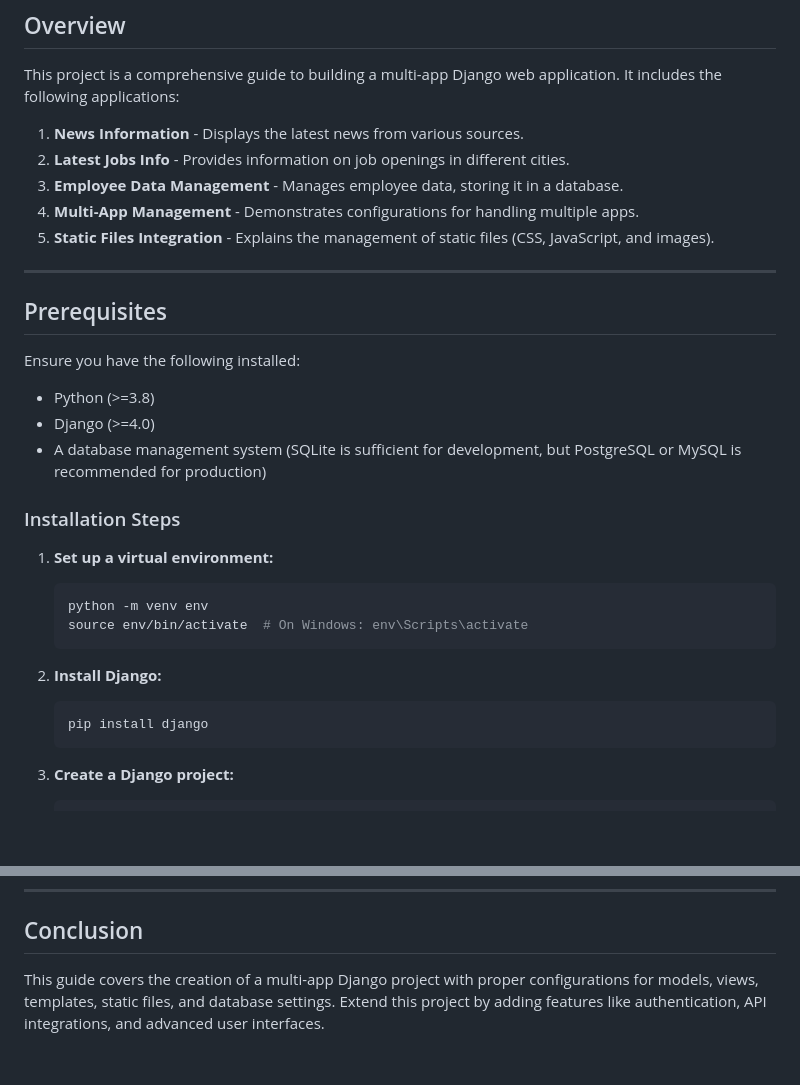
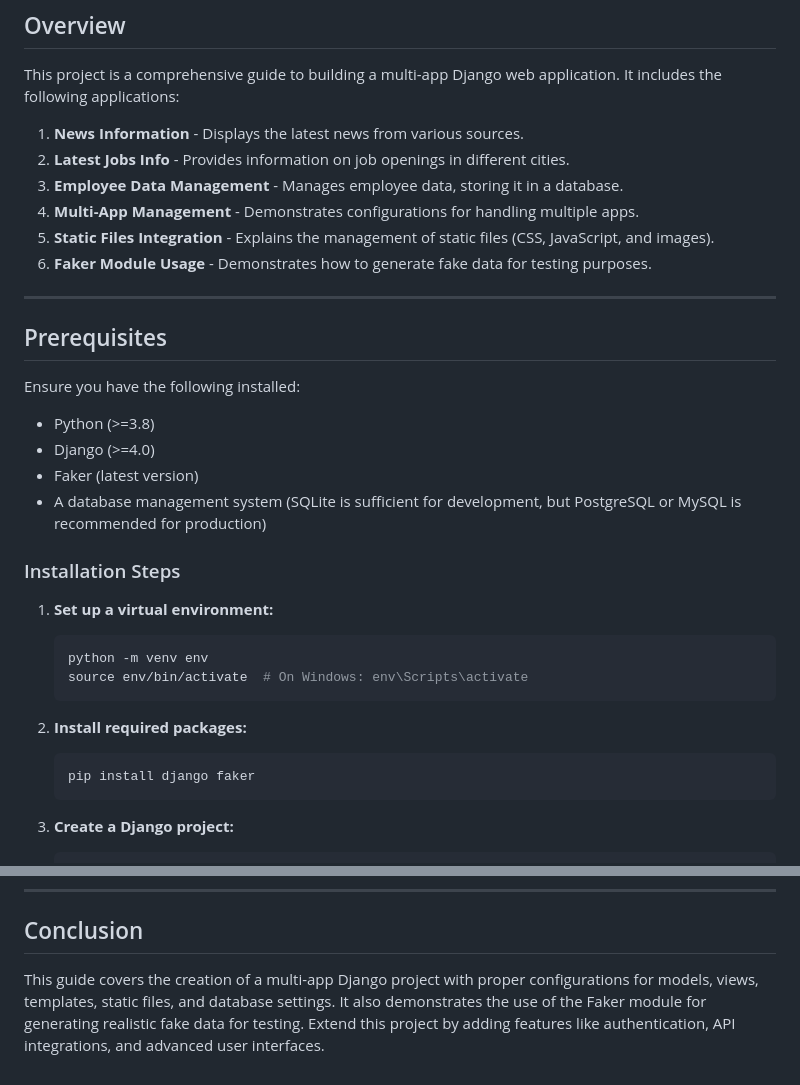
Before and after one commit to krakesh1309/Django_Projects, a Markdown page: README.md, 2 parts joined by grey strips. Rendered like a GitHub page; blank space fills up the shorter version.

````diff
--- a/README.md
+++ b/README.md
@@ -8,6 +8,7 @@ This project is a comprehensive guide to building a multi-app Django web applica
 3. **Employee Data Management** - Manages employee data, storing it in a database.
 4. **Multi-App Management** - Demonstrates configurations for handling multiple apps.
 5. **Static Files Integration** - Explains the management of static files (CSS, JavaScript, and images).
+6. **Faker Module Usage** - Demonstrates how to generate fake data for testing purposes.
 
 ---
 
@@ -16,6 +17,7 @@ Ensure you have the following installed:
 
 - Python (>=3.8)
 - Django (>=4.0)
+- Faker (latest version)
 - A database management system (SQLite is sufficient for development, but PostgreSQL or MySQL is recommended for production)
 
 ### Installation Steps
@@ -25,9 +27,9 @@ Ensure you have the following installed:
     source env/bin/activate  # On Windows: env\Scripts\activate
     ```
 
-2. **Install Django:**
+2. **Install required packages:**
     ```bash
-    pip install django
+    pip install django faker
     ```
 
 3. **Create a Django project:**
@@ -191,4 +242,4 @@ DATABASES = {
 ---
 
 ## Conclusion
-This guide covers the creation of a multi-app Django project with proper configurations for models, views, templates, static files, and database settings. Extend this project by adding features like authentication, API integrations, and advanced user interfaces.
+This guide covers the creation of a multi-app Django project with proper configurations for models, views, templates, static files, and database settings. It also demonstrates the use of the Faker module for generating realistic fake data for testing. Extend this project by adding features like authentication, API integrations, and advanced user interfaces.
````
Also changed, not shown: other parts of README.md (+53 -4 lines).
